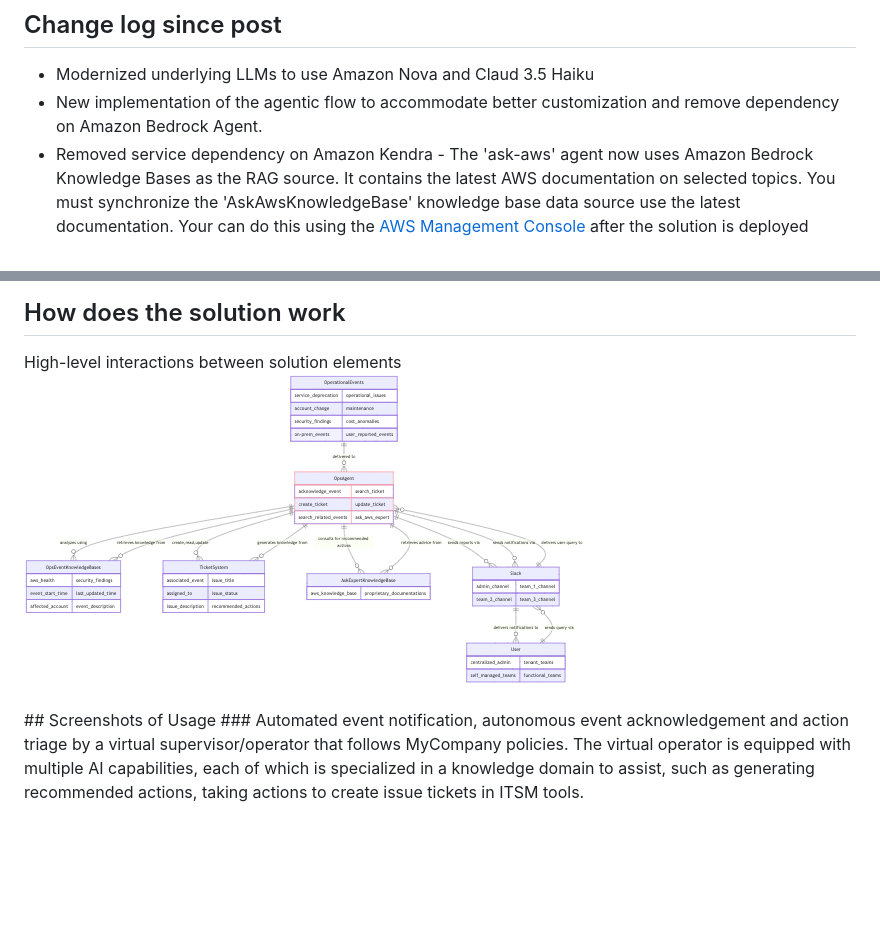
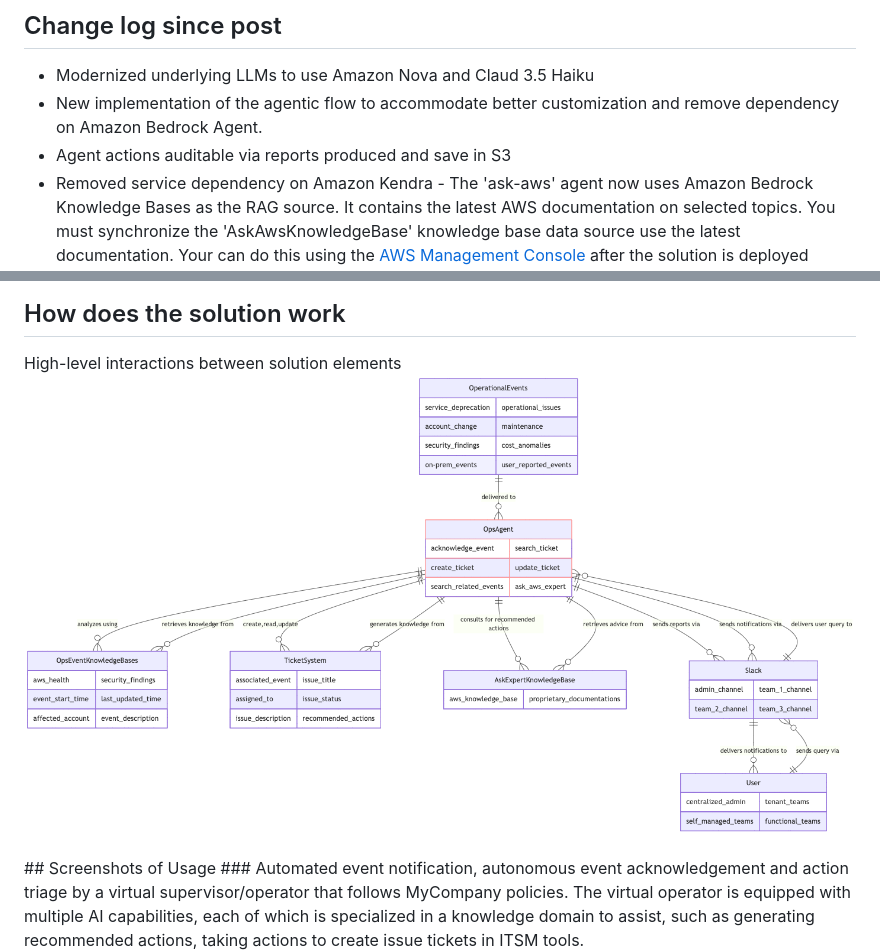
Before and after one commit to aws-samples/ops-health-ai, a Markdown page: README.md, 2 parts joined by grey strips. Drawn GitHub-style; pictures changed too: screenshots/solution-diagram.png; blank space fills up the shorter version.

```diff
--- a/README.md
+++ b/README.md
@@ -3,6 +3,7 @@
 ## Change log since post
 - Modernized underlying LLMs to use Amazon Nova and Claud 3.5 Haiku
 - New implementation of the agentic flow to accommodate better customization and remove dependency on Amazon Bedrock Agent.
+- Agent actions auditable via reports produced and save in S3
 - Removed service dependency on Amazon Kendra - The 'ask-aws' agent now uses Amazon Bedrock Knowledge Bases as the RAG source. It contains the latest AWS documentation on selected topics. You must synchronize the 'AskAwsKnowledgeBase' knowledge base data source use the latest documentation. Your can do this using the [AWS Management Console](https://us-east-1.console.aws.amazon.com/bedrock/home?region=us-east-1#/knowledge-bases) after the solution is deployed (make sure the right region is selected)
 
 ## Prerequisites
```
Also changed, not shown: 6 other files.
